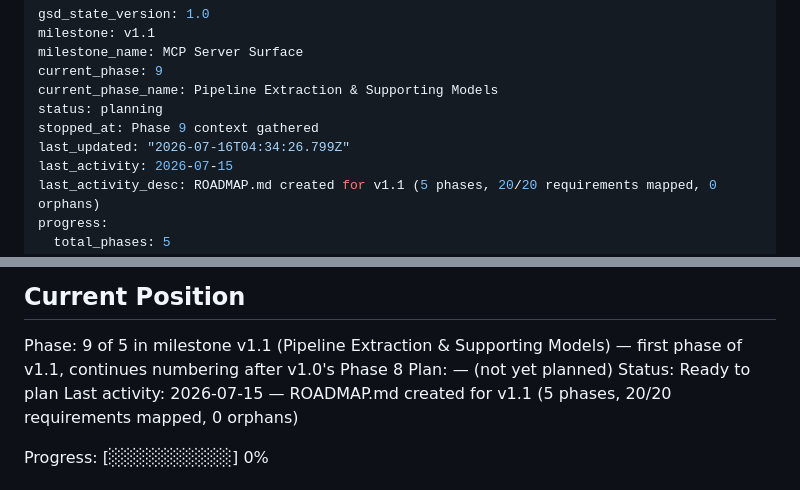
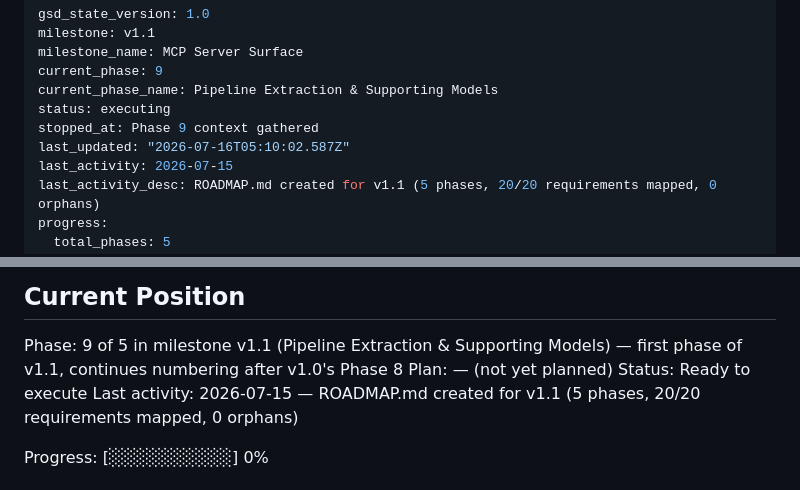
Before and after one commit to pjnhek/poc_scraper, a Markdown page: .planning/STATE.md, 2 parts joined by grey strips. Rendered like a GitHub page.

```diff
--- a/.planning/STATE.md
+++ b/.planning/STATE.md
@@ -4,9 +4,9 @@ milestone: v1.1
 milestone_name: MCP Server Surface
 current_phase: 9
 current_phase_name: Pipeline Extraction & Supporting Models
-status: planning
+status: executing
 stopped_at: Phase 9 context gathered
-last_updated: "2026-07-16T04:34:26.799Z"
+last_updated: "2026-07-16T05:10:02.587Z"
 last_activity: 2026-07-15
 last_activity_desc: ROADMAP.md created for v1.1 (5 phases, 20/20 requirements mapped, 0 orphans)
 progress:
@@ -30,7 +30,7 @@ See: .planning/PROJECT.md (updated 2026-07-15)
 
 Phase: 9 of 5 in milestone v1.1 (Pipeline Extraction & Supporting Models) — first phase of v1.1, continues numbering after v1.0's Phase 8
 Plan: — (not yet planned)
-Status: Ready to plan
+Status: Ready to execute
 Last activity: 2026-07-15 — ROADMAP.md created for v1.1 (5 phases, 20/20 requirements mapped, 0 orphans)
 
 Progress: [░░░░░░░░░░] 0%
```
Also changed, not shown: .planning/REQUIREMENTS.md (added, +88 -0 lines), .planning/ROADMAP.md (+21 -0 lines).
